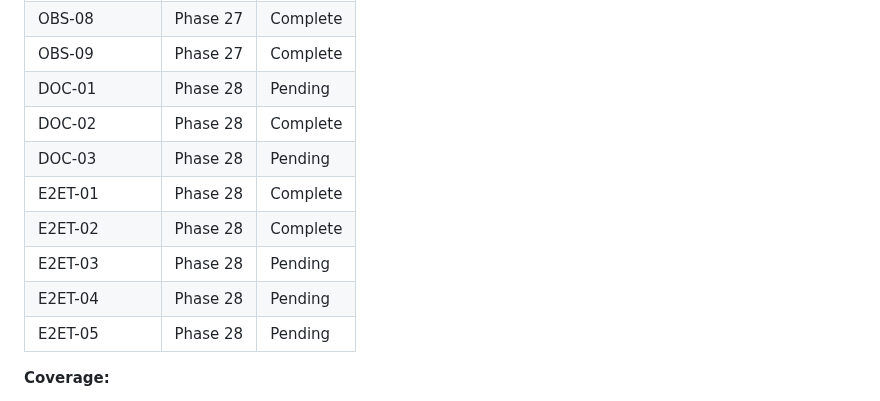
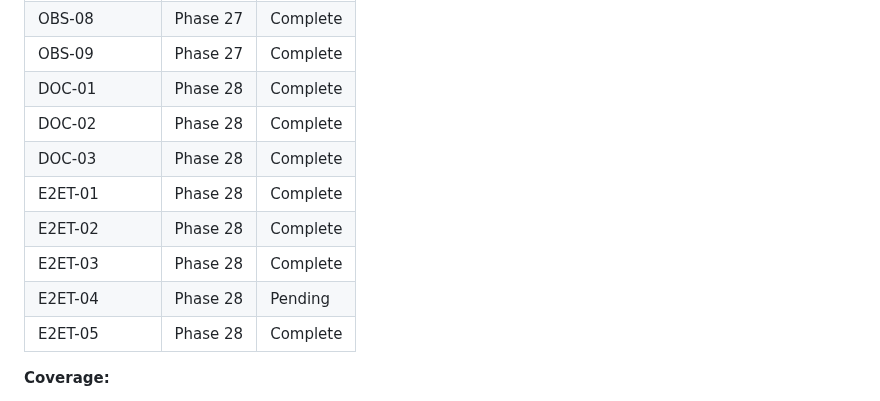
Before and after one commit to prodnull/unix-oidc, a Markdown page: .planning/REQUIREMENTS.md, the part around one of its changes. Drawn GitHub-style.

```diff
--- a/.planning/REQUIREMENTS.md
+++ b/.planning/REQUIREMENTS.md
@@ -127,14 +127,14 @@
 | OBS-07 | Phase 27 | Complete |
 | OBS-08 | Phase 27 | Complete |
 | OBS-09 | Phase 27 | Complete |
-| DOC-01 | Phase 28 | Pending |
+| DOC-01 | Phase 28 | Complete |
 | DOC-02 | Phase 28 | Complete |
-| DOC-03 | Phase 28 | Pending |
+| DOC-03 | Phase 28 | Complete |
 | E2ET-01 | Phase 28 | Complete |
 | E2ET-02 | Phase 28 | Complete |
-| E2ET-03 | Phase 28 | Pending |
+| E2ET-03 | Phase 28 | Complete |
 | E2ET-04 | Phase 28 | Pending |
-| E2ET-05 | Phase 28 | Pending |
+| E2ET-05 | Phase 28 | Complete |
 
 **Coverage:**
 - v2.2 requirements: 35 total (SBUG x3, SHRD x6, DEBT x8, MIDP x3, OBS x7, DOC x3, E2ET x5)
```
Also changed, not shown: other parts of .planning/REQUIREMENTS.md (+4 -4 lines), .planning/STATE.md (+11 -6 lines), 1 other file.
